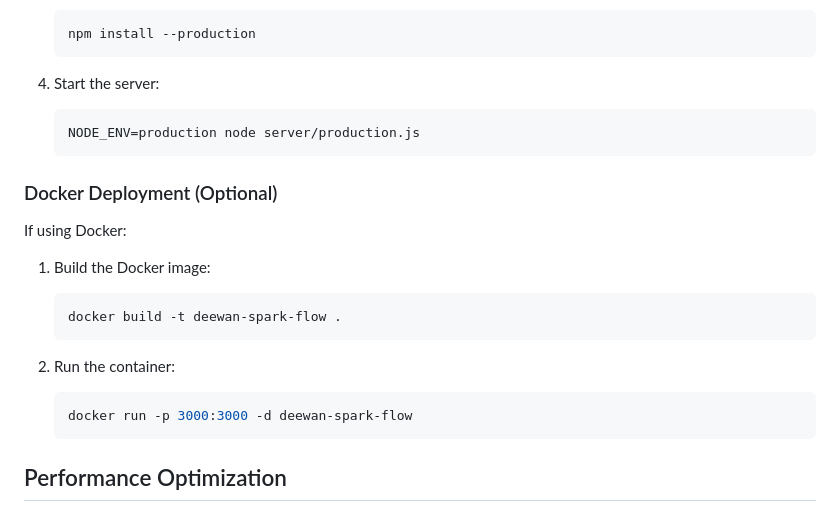
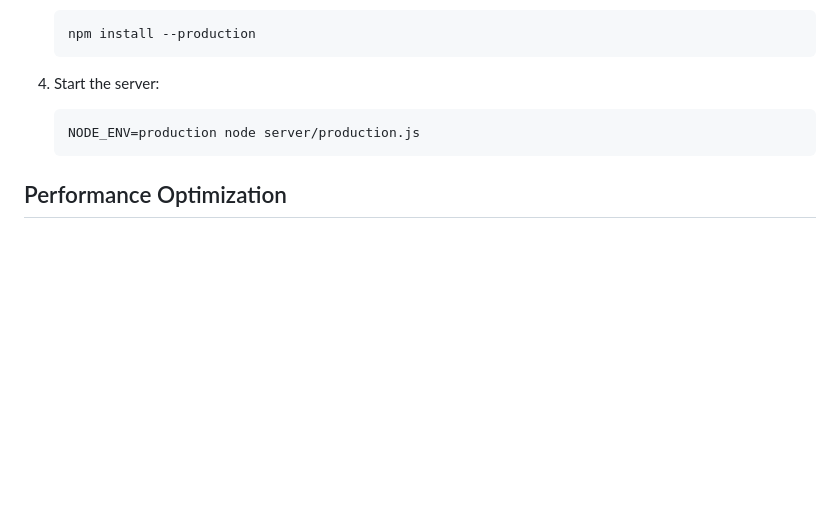
Before and after one commit to omar-marzook/deewan-spark-flow, a Markdown page: README.md, the part around the change. Rendered like a GitHub page; blank space fills up the shorter version.

Commit message:
remove docker prod from readme

````diff
--- a/README.md
+++ b/README.md
@@ -110,20 +110,6 @@ The application uses an Express server for production. To deploy:
    NODE_ENV=production node server/production.js
    ```
 
-### Docker Deployment (Optional)
-
-If using Docker:
-
-1. Build the Docker image:
-   ```sh
-   docker build -t deewan-spark-flow .
-   ```
-
-2. Run the container:
-   ```sh
-   docker run -p 3000:3000 -d deewan-spark-flow
-   ```
-
 ## Performance Optimization
 
 The project includes several performance optimization features:
````
